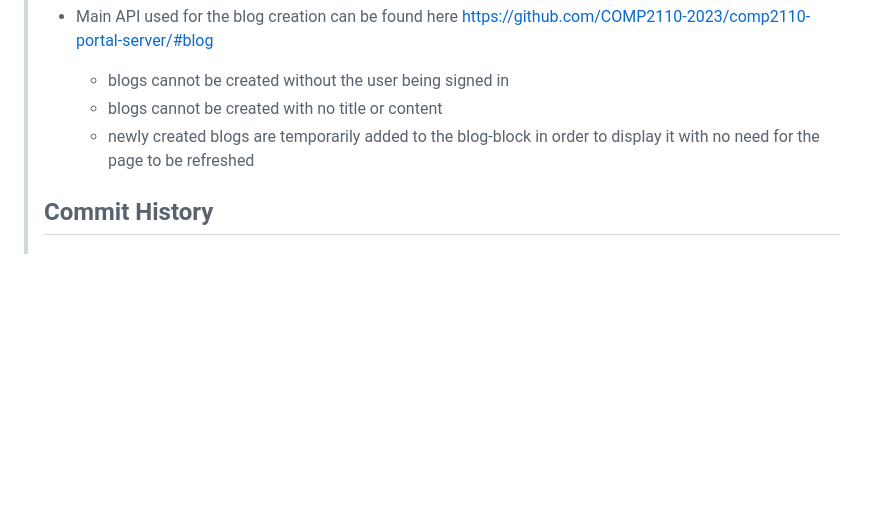
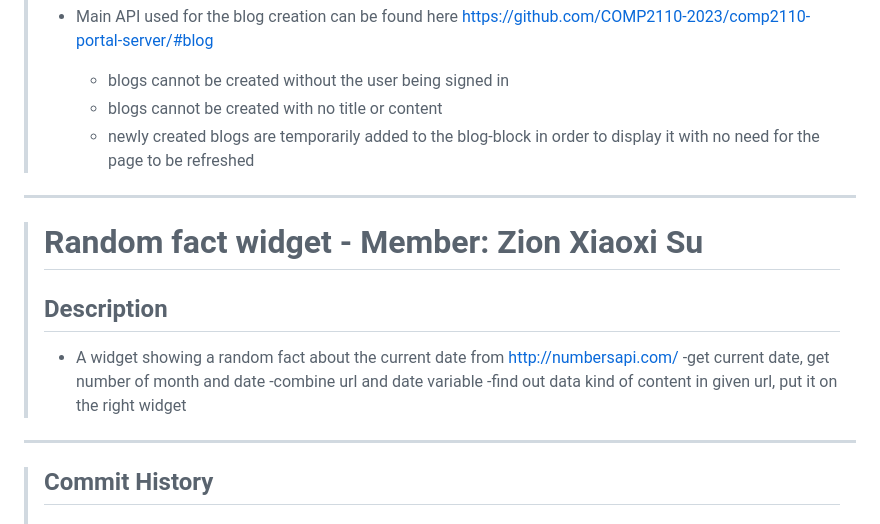
Before and after one commit to Kev1ar/COMP2110-web-portal, a Markdown page: README.md, the part around the change. Drawn GitHub-style; blank space fills up the shorter version.

```diff
--- a/README.md
+++ b/README.md
@@ -115,6 +115,16 @@ For more infomation about the assignment read the TASK-OUTLINE.md file for the o
 >   - blogs cannot be created with no title or content
 >   - newly created blogs are temporarily added to the blog-block in order to display it with no need for the page to be refreshed
 >
+---
+># Random fact widget - Member: Zion Xiaoxi Su
+>
+>## Description
+>- A widget showing a random fact about the current date from <http://numbersapi.com/>
+    -get current date, get number of month and date
+    -combine url and date variable
+    -find out data kind of content in given url, put it on the right widget
+
+---
 > ## Commit History
 >
 > ### 2023-04-20
```
